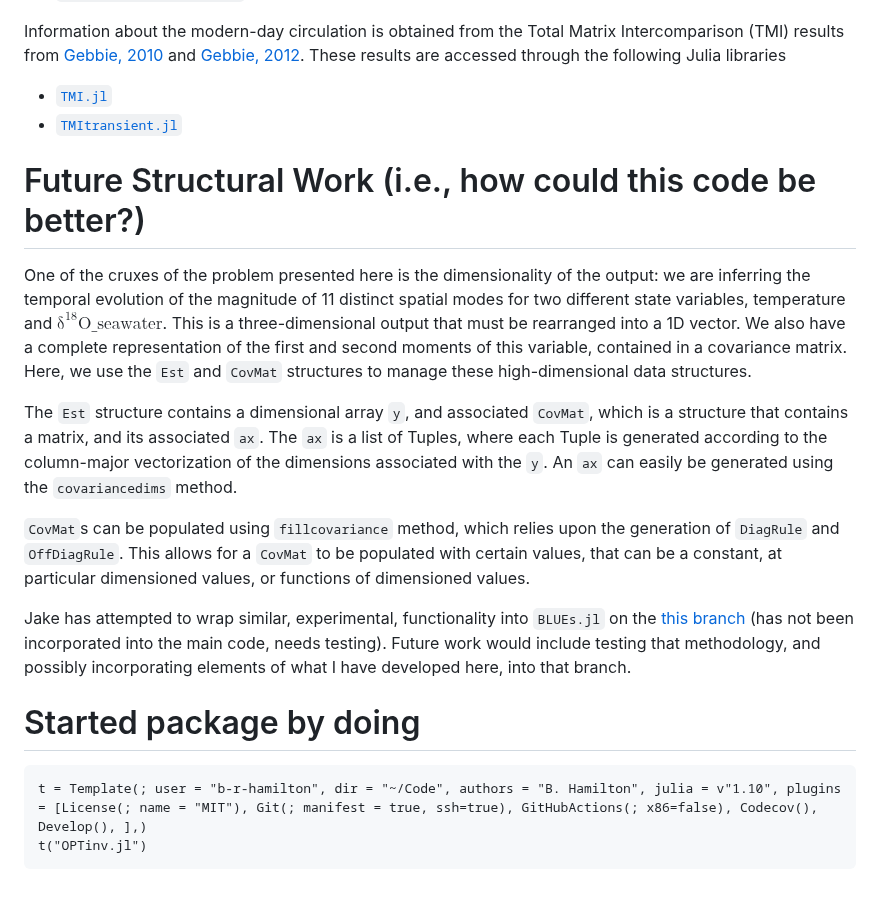
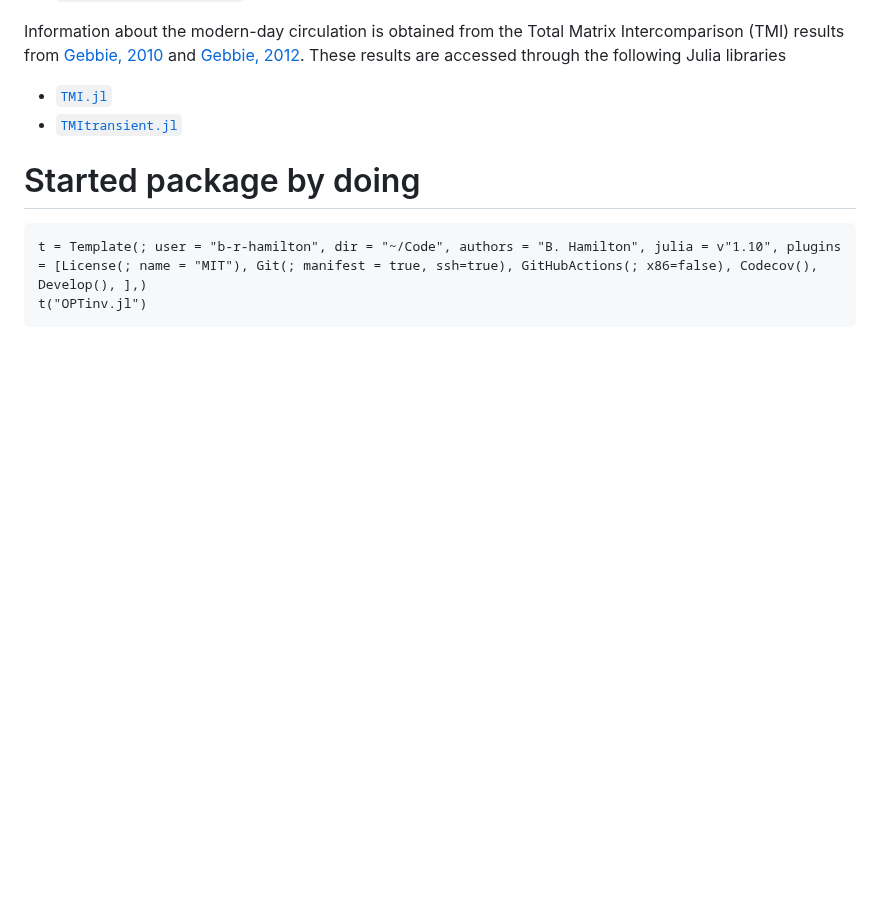
Before and after one commit to b-r-hamilton/OPTinv.jl, a Markdown page: README.md, the part around the change. Rendered like a GitHub page; blank space fills up the shorter version.

````diff
--- a/README.md
+++ b/README.md
@@ -50,16 +50,6 @@ Information about the modern-day circulation is obtained from the Total Matrix I
 - [`TMI.jl`](https://github.com/ggebbie/TMI.jl)
 - [`TMItransient.jl`](https://github.com/ggebbie/TMItransient.jl)
 
-# Future Structural Work (i.e., how could this code be better?)
-One of the cruxes of the problem presented here is the dimensionality of the output: we are inferring the temporal evolution of the magnitude of 11 distinct spatial modes for two different state variables, temperature and $\mathrm{\delta}^{18}\mathrm{O}\_{\mathrm{seawater}}$. This is a three-dimensional output that must be rearranged into a 1D vector. We also have a complete representation of the first and second moments of this variable, contained in a covariance matrix. Here, we use the `Est` and `CovMat` structures to manage these high-dimensional data structures.
-
-The `Est` structure contains a dimensional array `y`, and associated `CovMat`, which is a structure that contains a matrix, and its associated `ax`. The `ax` is a list of Tuples, where each Tuple is generated according to the column-major vectorization of the dimensions associated with the `y`. An `ax` can easily be generated using the `covariancedims` method.
-
-`CovMat`s can be populated using `fillcovariance` method, which relies upon the generation of `DiagRule` and `OffDiagRule`. This allows for a `CovMat` to be populated with certain values, that can be a constant, at particular dimensioned values, or functions of dimensioned values.
-
-Jake has attempted to wrap similar, experimental, functionality into `BLUEs.jl` on the [this branch](https://github.com/ggebbie/BLUEs.jl/tree/multipliable-dimarrays) (has not been incorporated into the main code, needs testing). Future work would include testing that methodology, and possibly incorporating elements of what I have developed here, into that branch.
-
-
 # Started package by doing
 ```
 t = Template(; user = "b-r-hamilton", dir = "~/Code", authors = "B. Hamilton", julia = v"1.10", plugins = [License(; name = "MIT"), Git(; manifest = true, ssh=true), GitHubActions(; x86=false), Codecov(), Develop(), ],)
````
